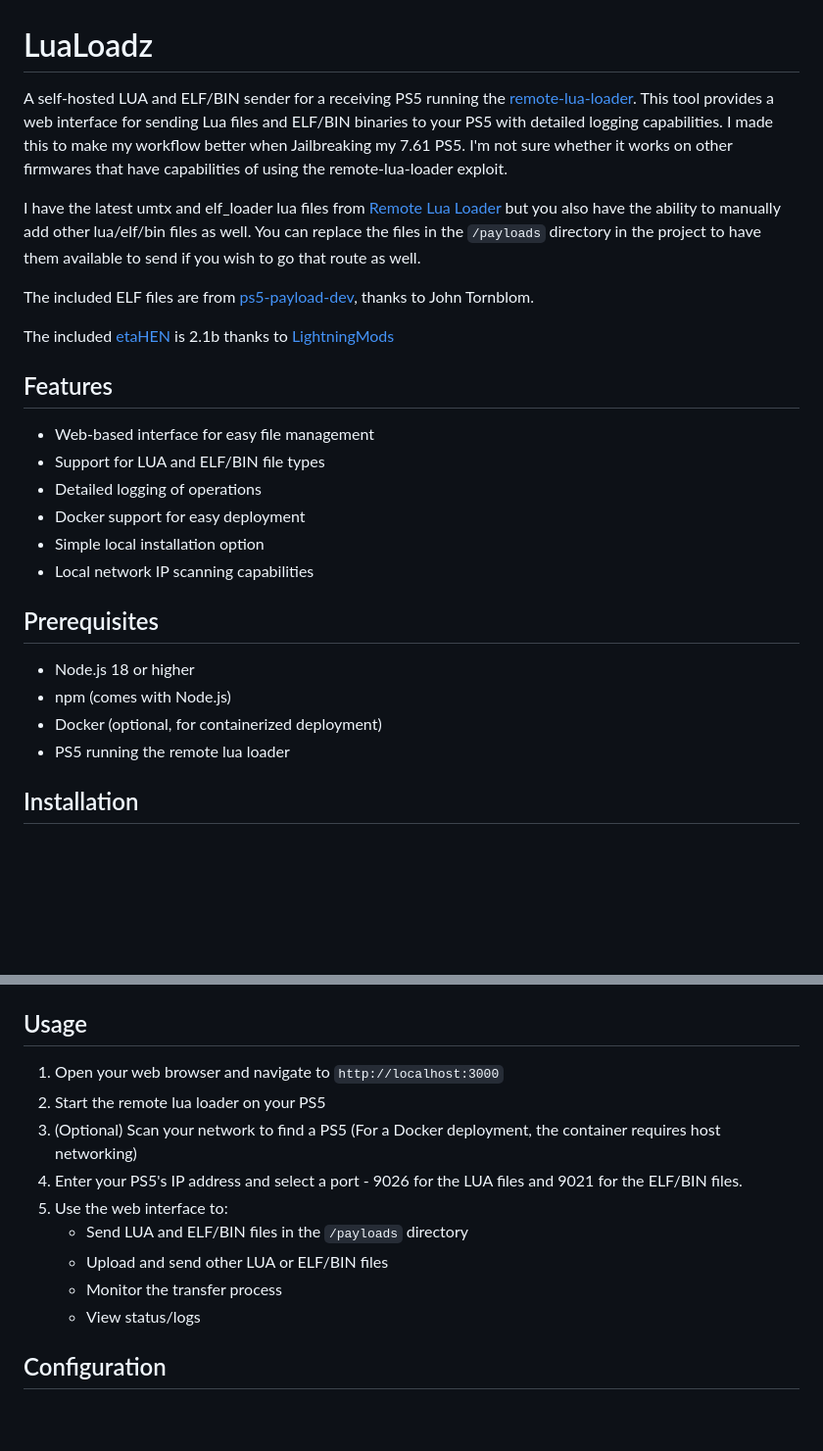
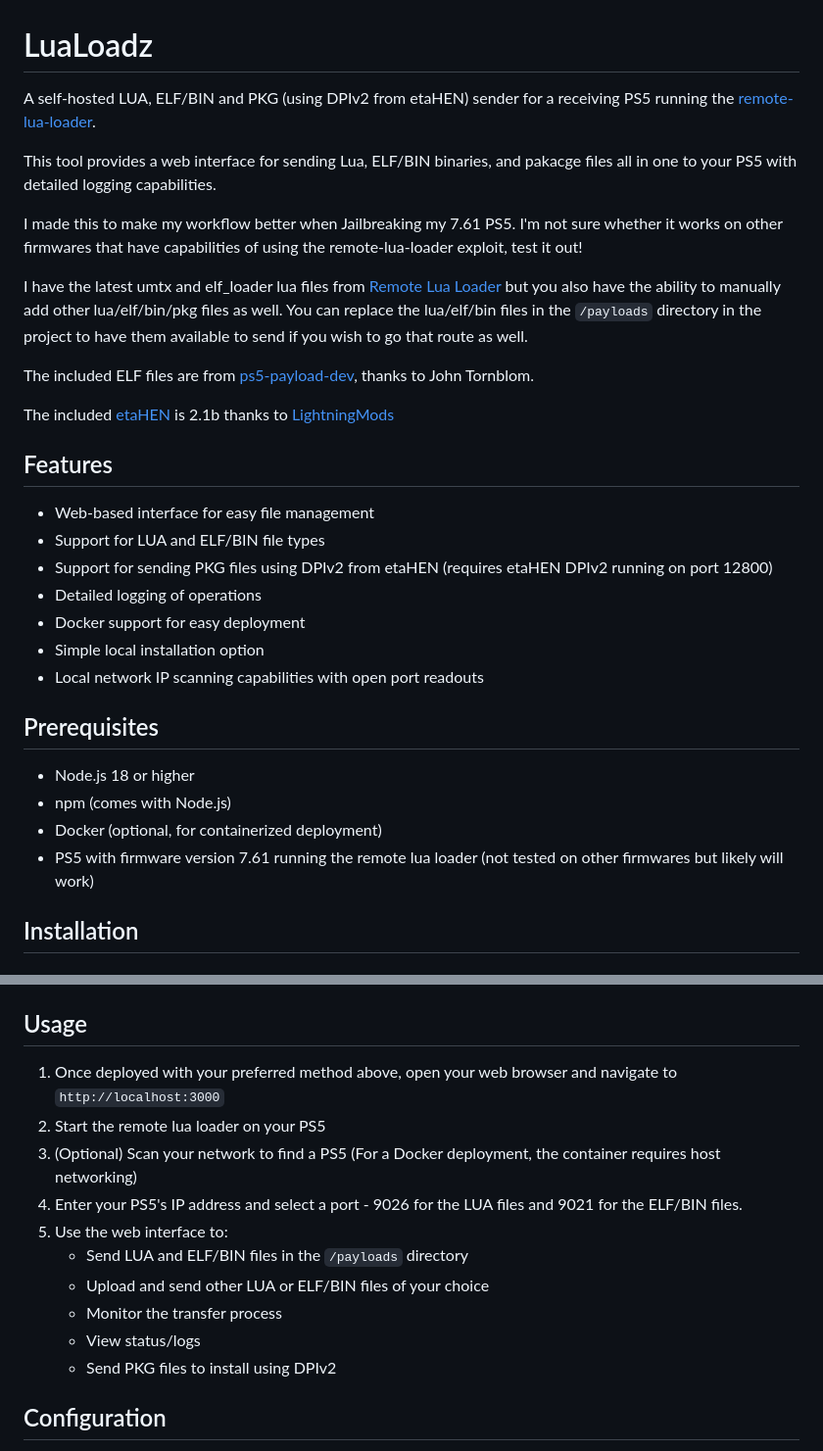
Before and after one commit to m2themama/lualoadz, a Markdown page: README.md, 2 parts joined by grey strips. Shown: that part at 98% size. GitHub-like rendering; blank space fills up the shorter version.

Commit message:
Update README.md
Info on PKG files and port readouts

```diff
--- a/README.md
+++ b/README.md
@@ -1,8 +1,12 @@
 # LuaLoadz
 
-A self-hosted LUA and ELF/BIN sender for a receiving PS5 running the [remote-lua-loader](https://github.com/shahrilnet/remote_lua_loader). This tool provides a web interface for sending Lua files and ELF/BIN binaries to your PS5 with detailed logging capabilities. I made this to make my workflow better when Jailbreaking my 7.61 PS5. I'm not sure whether it works on other firmwares that have capabilities of using the remote-lua-loader exploit.
+A self-hosted LUA, ELF/BIN and PKG (using DPIv2 from etaHEN) sender for a receiving PS5 running the [remote-lua-loader](https://github.com/shahrilnet/remote_lua_loader).
 
-I have the latest umtx and elf_loader lua files from [Remote Lua Loader](https://github.com/shahrilnet/remote_lua_loader) but you also have the ability to manually add other lua/elf/bin files as well. You can replace the files in the `/payloads` directory in the project to have them available to send if you wish to go that route as well.
+This tool provides a web interface for sending Lua, ELF/BIN binaries, and pakacge files all in one to your PS5 with detailed logging capabilities.
+
+I made this to make my workflow better when Jailbreaking my 7.61 PS5. I'm not sure whether it works on other firmwares that have capabilities of using the remote-lua-loader exploit, test it out!
+
+I have the latest umtx and elf_loader lua files from [Remote Lua Loader](https://github.com/shahrilnet/remote_lua_loader) but you also have the ability to manually add other lua/elf/bin/pkg files as well. You can replace the lua/elf/bin files in the `/payloads` directory in the project to have them available to send if you wish to go that route as well.
 
 The included ELF files are from [ps5-payload-dev](https://github.com/ps5-payload-dev), thanks to John Tornblom.
 
@@ -12,17 +16,18 @@ The included [etaHEN](https://github.com/etaHEN/etaHEN) is 2.1b thanks to [Light
 
 - Web-based interface for easy file management
 - Support for LUA and ELF/BIN file types
+- Support for sending PKG files using DPIv2 from etaHEN (requires etaHEN DPIv2 running on port 12800)
 - Detailed logging of operations
 - Docker support for easy deployment
 - Simple local installation option
-- Local network IP scanning capabilities
+- Local network IP scanning capabilities with open port readouts
 
 ## Prerequisites
 
 - Node.js 18 or higher
 - npm (comes with Node.js)
 - Docker (optional, for containerized deployment)
-- PS5 running the remote lua loader
+- PS5 with firmware version 7.61 running the remote lua loader (not tested on other firmwares but likely will work)
 
 ## Installation
 
@@ -94,15 +99,16 @@ The web interface will be available at `http://localhost:3000`.
 
 ## Usage
 
-1. Open your web browser and navigate to `http://localhost:3000`
-2. Start the remote lua loader on your PS5
-3. (Optional) Scan your network to find a PS5 (For a Docker deployment, the container requires host networking)
-4. Enter your PS5's IP address and select a port - 9026 for the LUA files and 9021 for the ELF/BIN files.
+1. Once deployed with your preferred method above, open your web browser and navigate to `http://localhost:3000`
+3. Start the remote lua loader on your PS5
+4. (Optional) Scan your network to find a PS5 (For a Docker deployment, the container requires host networking)
+5. Enter your PS5's IP address and select a port - 9026 for the LUA files and 9021 for the ELF/BIN files.
 6. Use the web interface to:
    - Send LUA and ELF/BIN files in the `/payloads` directory
-   - Upload and send other LUA or ELF/BIN files
+   - Upload and send other LUA or ELF/BIN files of your choice
    - Monitor the transfer process
    - View status/logs
+   - Send PKG files to install using DPIv2
 
 ## Configuration
 
```
